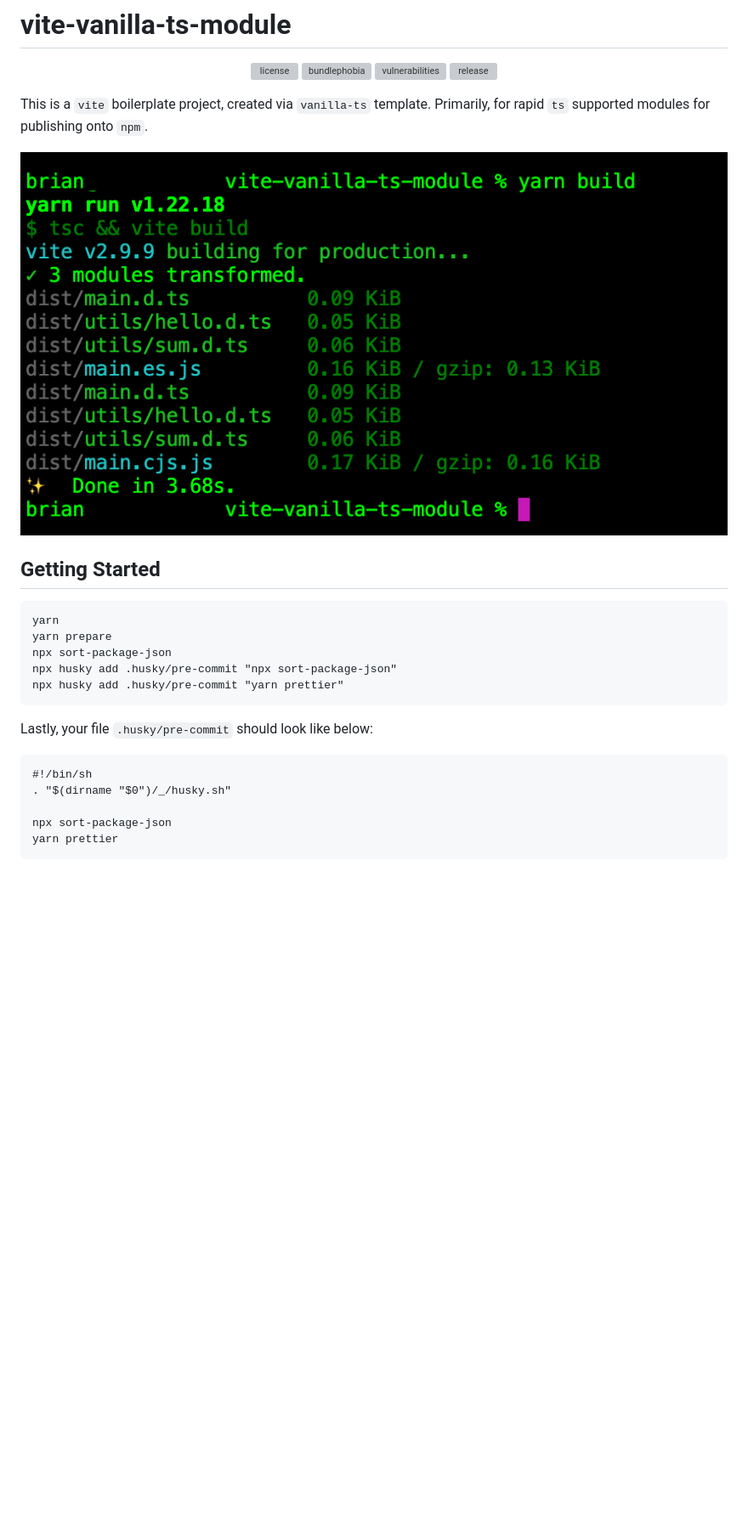
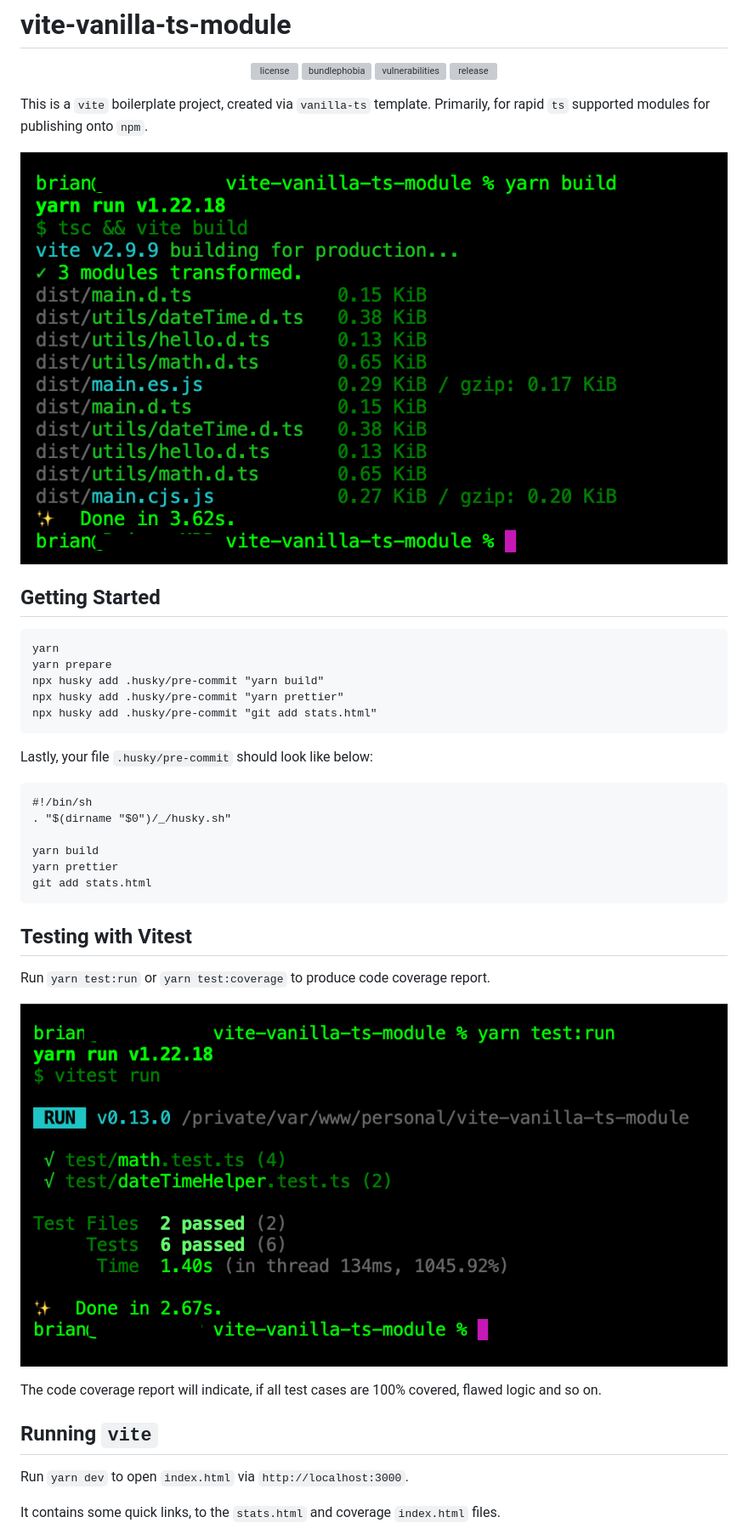
Before and after one commit to entwurfhaus/vite-vanilla-ts-module, a Markdown page: README.md, the part around the change printed below. Shown: that part at 85% size. Rendered like a GitHub page; pictures changed too: 2022-05-28_12-46-08.jpg (deleted), 2022-06-04_12-01-14.jpg (added), 2022-06-04_12-03-10.jpg (added); blank space fills up the shorter version; grey boxes are pictures that could not be loaded.

Commit message:
refactor: updated README.md

````diff
--- a/README.md
+++ b/README.md
@@ -9,16 +9,16 @@
 
 This is a `vite` boilerplate project, created via `vanilla-ts` template. Primarily, for rapid `ts` supported modules for publishing onto `npm`.
 
-![yarn build](2022-05-28_12-46-08.jpg "yarn build")
+![yarn build](2022-06-04_12-01-14.jpg "yarn build")
 
 ## Getting Started
 
 ```
 yarn
 yarn prepare
-npx sort-package-json
-npx husky add .husky/pre-commit "npx sort-package-json"
+npx husky add .husky/pre-commit "yarn build"
 npx husky add .husky/pre-commit "yarn prettier"
+npx husky add .husky/pre-commit "git add stats.html"
 ```
 
 Lastly, your file `.husky/pre-commit` should look like below:
@@ -27,6 +27,22 @@ Lastly, your file `.husky/pre-commit` should look like below:
 #!/bin/sh
 . "$(dirname "$0")/_/husky.sh"
 
-npx sort-package-json
+yarn build
 yarn prettier
+git add stats.html
 ```
+
+## Testing with Vitest
+
+Run `yarn test:run` or `yarn test:coverage` to produce code coverage report.
+
+![yarn test:run](2022-06-04_12-03-10.jpg "yarn test:run")
+
+The code coverage report will indicate, if all test cases are 100% covered, flawed logic and so on.
+
+## Running `vite`
+
+Run `yarn dev` to open `index.html` via `http://localhost:3000`.
+
+It contains some quick links, to the `stats.html` and coverage `index.html` files.
+
````
Also changed, not shown: other parts of README.md (+3 -0 lines), 2022-06-04_12-06-34.jpg (added), 1 other file.
